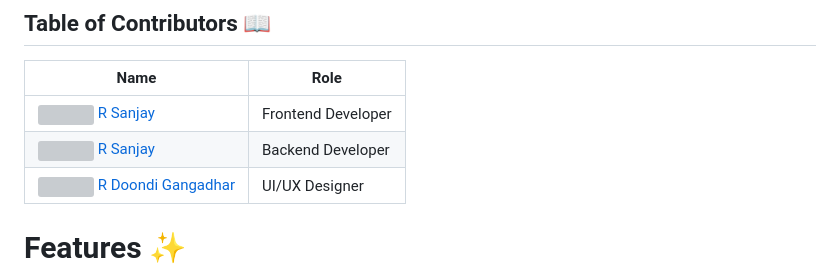
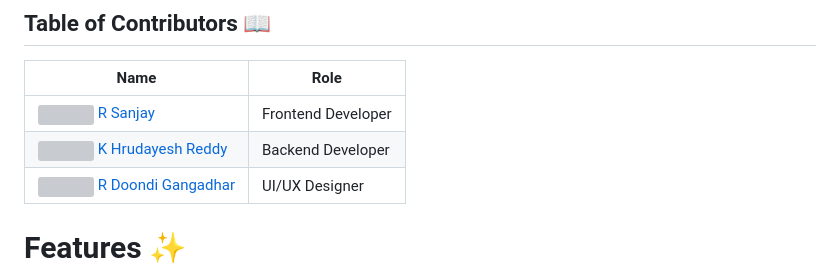
Before and after one commit to sanjayramavarapu/SyncED, a Markdown page: README.md, the part around the change. Drawn GitHub-style; grey boxes are pictures that could not be loaded.

```diff
--- a/README.md
+++ b/README.md
@@ -6,7 +6,7 @@ Welcome to **SyncED**, an innovative platform designed to foster a vibrant stude
 | Name                | Role                       |
 |---------------------|---------------------------|
 | [<img src="https://github.com/sanjayramavarapu.png" width="30"> R Sanjay ](https://github.com/sanjayramavarapu)  |    Frontend Developer |
-| [<img src="https://github.com/hrudayesh43.png" width="30"> R Sanjay ](https://github.com/hrudayesh43)  |    Backend Developer |
+| [<img src="https://github.com/hrudayesh43.png" width="30"> K Hrudayesh Reddy ](https://github.com/hrudayesh43)  |    Backend Developer |
 | [<img src="https://github.com/doondi30.png" width="30"> R Doondi Gangadhar](https://github.com/doondi30)       | UI/UX Designer |
 
 
```
